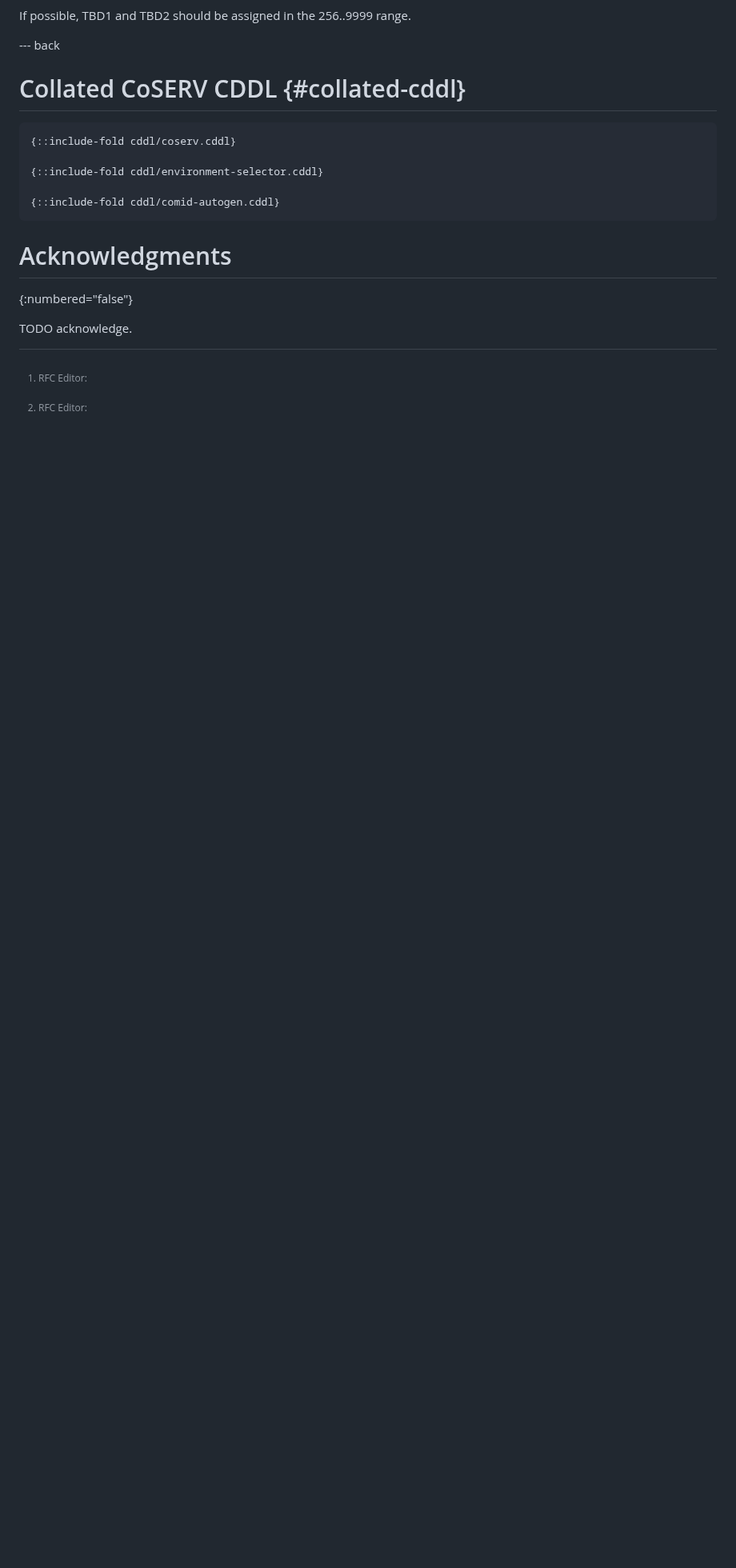
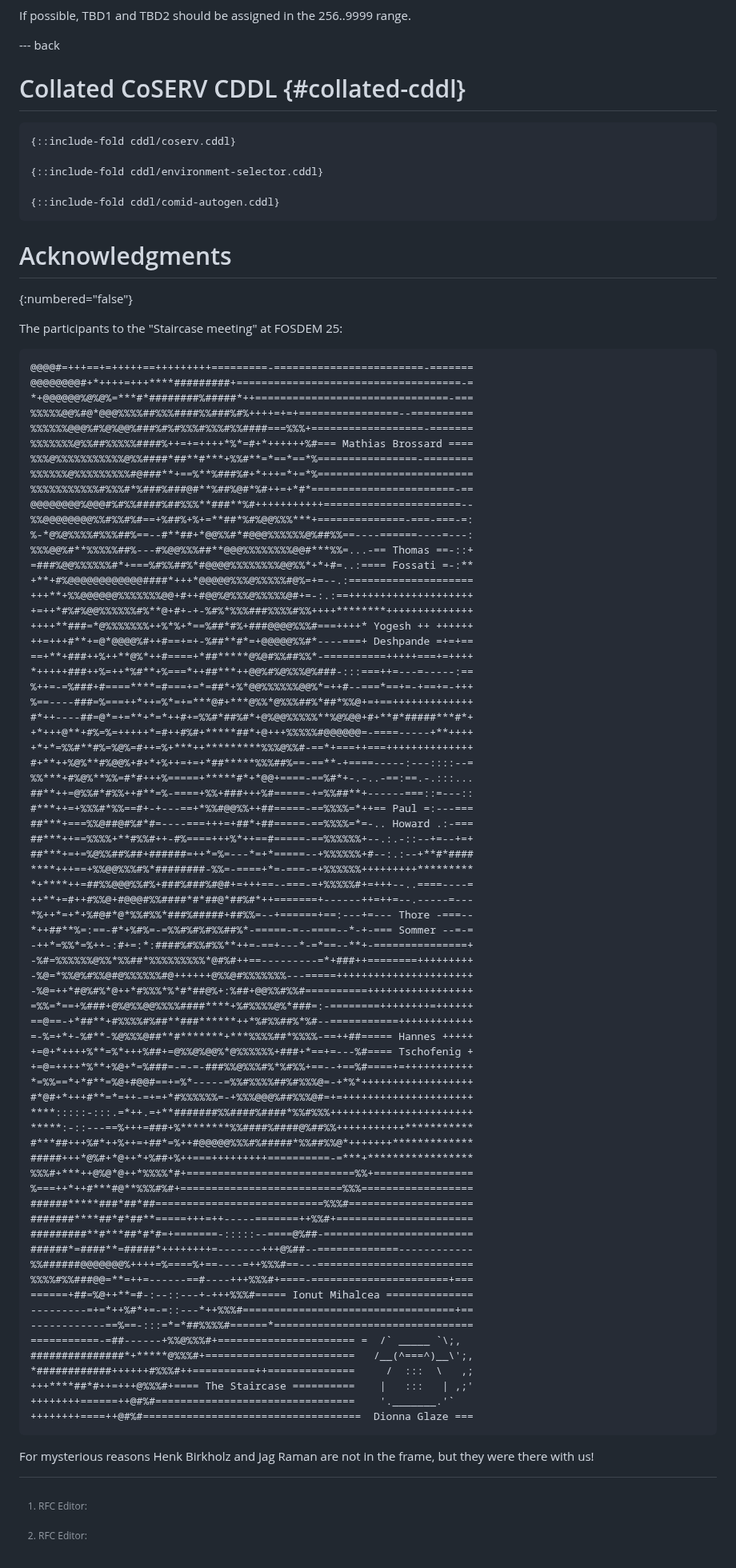
Before and after one commit to rats-endorsements-distribution/draft-howard-rats-coserv, a Markdown page: draft-howard-rats-coserv.md, the part around the change. Shown at 80% size. Rendered like a GitHub page; blank space fills up the shorter version.

Commit message:
ascii art acknowledgements
Signed-off-by: Thomas Fossati <thomas.fossati@linaro.org>

```diff
--- a/draft-howard-rats-coserv.md
+++ b/draft-howard-rats-coserv.md
@@ -672,6 +672,81 @@ If possible, TBD1 and TBD2 should be assigned in the 256..9999 range.
 # Acknowledgments
 {:numbered="false"}
 
-TODO acknowledge.
+The participants to the "Staircase meeting" at FOSDEM 25:
+
+~~~
+@@@@#=+++==+=+++++==+++++++++=========-========================-=======
+@@@@@@@@#+*++++=+++****#########+====================================-=
+*+@@@@@@%@%@%=***#*########%#####*++===============================-===
+%%%%%@@%#@*@@@%%%%##%%%####%%###%#%++++=+=+================--==========
+%%%%%%@@@%#%@%@@%###%#%#%%%#%%%#%%####===%%%+==================-=======
+%%%%%%%@%%##%%%%%####%++=+=++++*%*=#+*++++++%#=== Mathias Brossard ====
+%%%@%%%%%%%%%%%@%%####*##**#***+%%#**=*==*==*%================-========
+%%%%%%@%%%%%%%%%#@###**+==%**%###%#+*+++=*+=*%=========================
+%%%%%%%%%%%#%%%#*%###%###@#**%##%@#*%#++=+*#*=======================-==
+@@@@@@@@%@@@#%#%%####%##%%%**###**%#+++++++++++======================--
+%%@@@@@@@@%%#%%#%#==+%##%+%+=**##*%#%@@%%%***+==============-===-===-=:
+%-*@%@%%%%#%%%##%==--#**##+*@@%%#*#@@@%%%%%%@%##%%==----======----=---:
+%%%@@%#**%%%%%##%---#%@@%%%##**@@@%%%%%%%%@@#***%%=...-== Thomas ==-::+
+=###%@@%%%%%%#*+===%#%%##%*#@@@@%%%%%%%%@@%%*+*+#=..:==== Fossati =-:**
++**+#%@@@@@@@@@@@@####*+++*@@@@@%%%@%%%%%#@%=+=--.:====================
++++**+%%@@@@@@%%%%%%%@@+#++#@@%@%%%@%%%%%@#+=-:.:==++++++++++++++++++++
++=++*#%#%@@%%%%%%#%**@+#+-+-%#%*%%%###%%%%#%%++++********++++++++++++++
+++++**###=*@%%%%%%%++%*%+*==%##*#%+###@@@@%%%#===++++* Yogesh ++ ++++++
+++=+++#**+=@*@@@@%#++#==+=+-%##**#*=+@@@@@%%#*----===+ Deshpande =+=+==
+==+**+###++%++**@%*++#====+*##*****@%@#%%##%%*-==========+++++===+=++++
+*+++++###++%=++*%#**+%===*++##***++@@%#%@%%%@%###-:::===++=---=-----:==
+%++=-=%###+#====****=#===+=*=##*+%*@@%%%%%%@@%*=++#--===*==+=-+==+=-+++
+%==----###=%===++*++=%*=+=***@#+***@%%*@%%%##%*##*%%@+=+==+++++++++++++
+#*++----##=@*=+=**+*=*++#+=%%#*##%#*+@%@@%%%%%**%@%@@+#+**#*#####***#*+
++*+++@**+#%=%=+++++*=#++#%#+*****##*+@+++%%%%%#@@@@@@=-====-----+**++++
++*+*=%%#**#%=%@%=#++=%+***++*********%%%@%%#-==*+===++===++++++++++++++
+#+**++%@%**#%@@%+#+*+%++=+=+*##*****%%%##%==-==**-+====-----:---::::--=
+%%***+#%@%**%%=#*#+++%=====+*****#*+*@@+====-==%#*+-.-..-==:==.-.:::...
+##**++=@%%#*#%%++#**=%-====+%%+###+++%#=====-+=%%##**+------===::=---::
+#***++=+%%%#*%%==#+-+---==+*%%#@@%%++##=====-==%%%%=*++== Paul =:---===
+##***+===%%@##@#%#*#=----===+++=+##*+##=====-==%%%%=*=-.. Howard .:-===
+##***++==%%%%+**#%%#++-#%====+++%*++==#=====-==%%%%%%+--.:.-::--+=--+=+
+##***+=+=%@%%##%##+######=++*=%=---*=+*=====--+%%%%%%+#--:.:--+**#*####
+****+++==+%%@@%%%#%*########-%%=-====+*=-===-=+%%%%%%+++++++++*********
+*+****++=##%%@@@%%#%+###%###%#@#+=+++==--===-=+%%%%%#+=+++--..====----=
+++**+=#++#%%@+#@@@#%%####*#*##@*##%#*++=======+------++=++=--.-----=---
+*%++*=+*+%#@#*@*%%#%%*###%#####+##%%=--+======+==:---+=--- Thore -===--
+*++##**%=:==-#*+%#%=-=%%#%#%#%%##%*-=====-=--====--*-+-=== Sommer --=-=
+-++*=%%*=%++-:#+=:*:####%#%%#%%**++=-==+---*-=*==--**+-===============+
+-%#=%%%%%%@%%*%%##*%%%%%%%%%*@#%#++==---------=*+###++========+++++++++
+-%@=*%%@%#%%@#@%%%%%%#@++++++@%%@#%%%%%%%---=====++++++++++++++++++++++
+-%@=++*#@%#%*@++*#%%%*%*#*##@%+:%##+@@%%#%%#==========+++++++++++++++++
+=%%=*==+%###+@%@%%@@%%%%####****+%#%%%%@%*###=:-========++++++++=++++++
+==@==-+*##**+#%%%%#%##**###******++*%#%%##%*%#--===========++++++++++++
+=-%=+*+-%#**-%@%%%@##**#*******+***%%%%##*%%%%-==++##===== Hannes +++++
++=@+*++++%**=%*+++%##+=@%%@%@@%*@%%%%%%+###+*==+=---%#==== Tschofenig +
++=@=++++*%**+%@+*=%###=-=-=-###%%@%%%#%*%#%%+==--+==%#====+=+++++++++++
+*=%%==*+*#**=%@+#@@#==+=%*-----=%%#%%%%##%#%%%@=-+*%*++++++++++++++++++
+#*@#+*+++#**=*=++-=+=+*#%%%%%%=-+%%%@@@%##%%%@#=+=+++++++++++++++++++++
+****:::::-:::.=*++.=+**#######%%####%####*%%#%%%+++++++++++++++++++++++
+*****:-::---==%+++=###+%********%%####%####@%##%%+++++++++++***********
+#***##+++%#*++%++=+##*=%++#@@@@@%%%#%#####*%%##%%@*+++++++*************
+#####+++*@%#+*@++*+%##+%++===+++++++++==========-=***+*****************
+%%%#+***++@%@*@++*%%%%*#+===========================%%+================
+%===++*++#***#@**%%%#%#+==========================%%%==================
+######*****###*##*##===========================%%%#====================
+#######****##*#*##**=====+++=++-----=======++%%#+======================
+#########**#***##*#*#=+=======-:::::--====@%##-========================
+######*=####**=#####*++++++++=-------+++@%##--=============------------
+%%######@@@@@@@%++++=%====%+==----=++%%%#==---=========================
+%%%%#%%###@@=**=++=------==#----+++%%%#+====-======================+===
+======+##=%@++**=#-:--::---+-+++%%%#===== Ionut Mihalcea ==============
+---------=+=*++%#*+=-=::---*++%%%#==================================+==
+------------==%==-:::=*=*##%%%%#======*================================
+===========-=##------+%%@%%%#+====================== =  /` _____ `\;,
+###############*+*****@%%%#+========================   /__(^===^)__\';,
+*############++++++#%%%#++==========++==============     /  :::  \   ,;
++++****##*#++=+++@%%%#+==== The Staircase ==========    |   :::   | ,;'
+++++++++======++@#%#================================    '._______.'`
+++++++++====++@#%#===================================  Dionna Glaze ===
+~~~
+
+For mysterious reasons Henk Birkholz and Jag Raman are not in the frame, but they were there with us!
 
 [^rfced]: RFC Editor:
```
